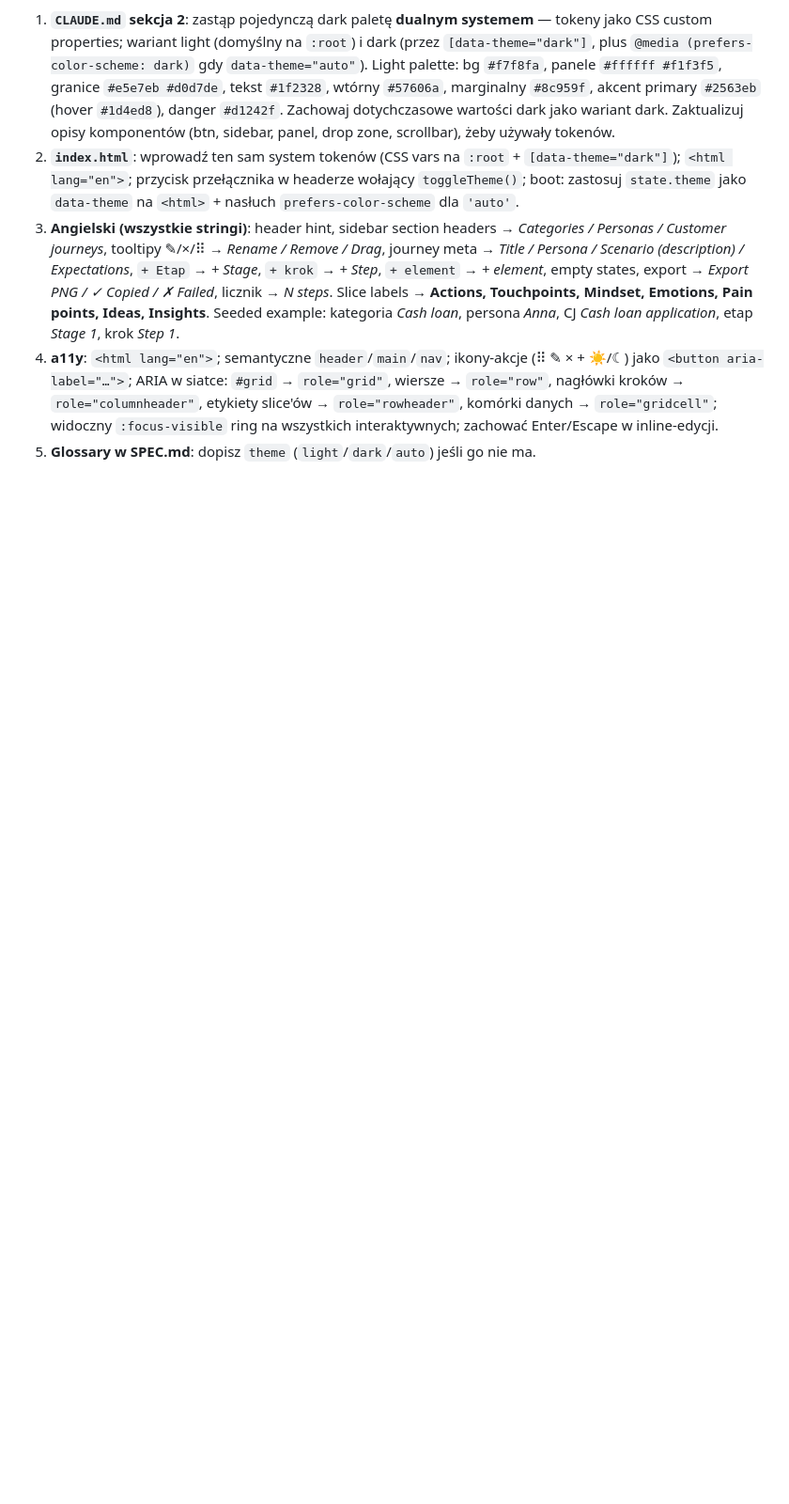
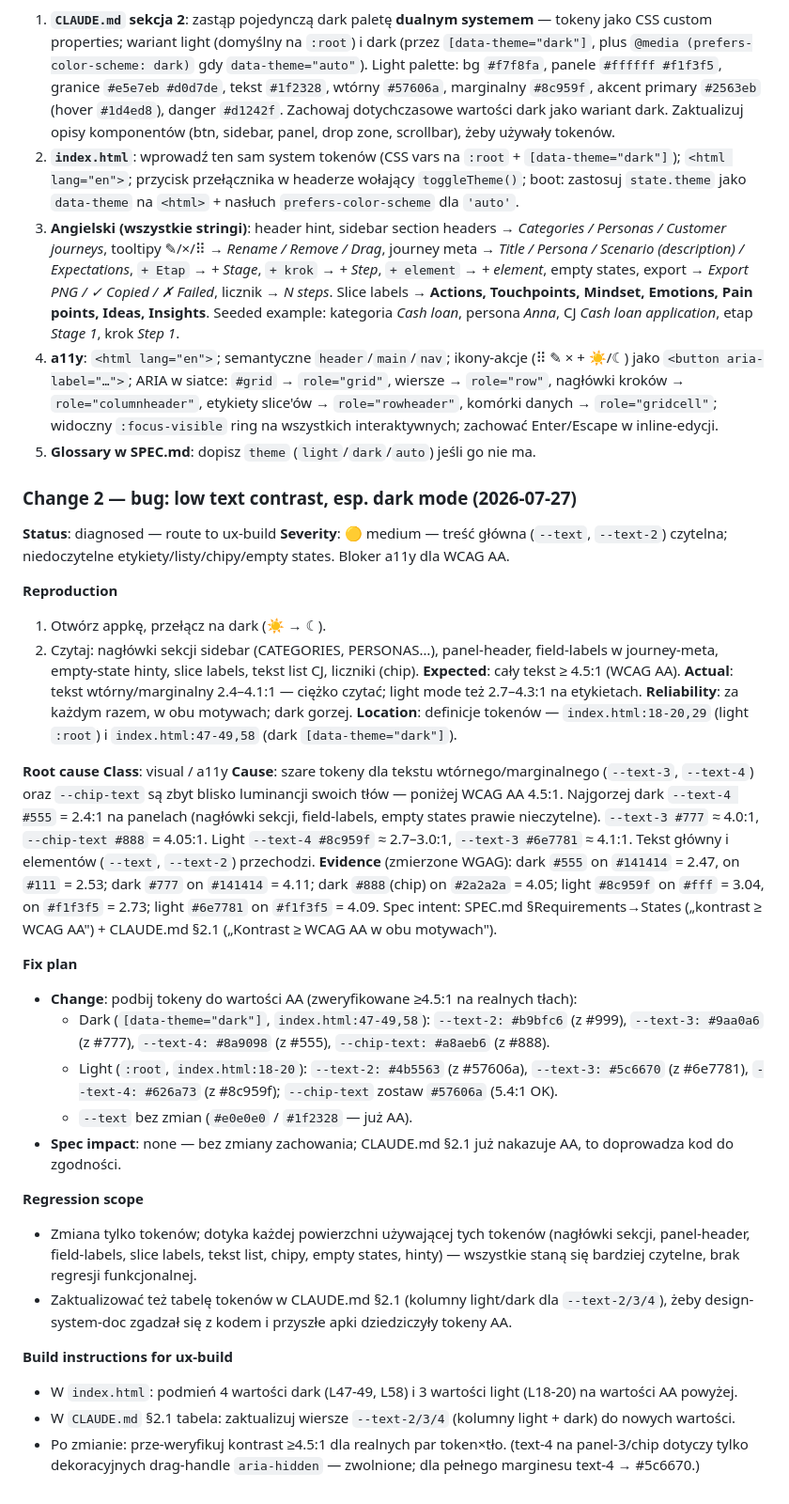
Before and after one commit to marekbrze/ux-tools, a Markdown page: apps/customer-journey/SPEC.md, the part around the change. Shown at 94% size. GitHub-like rendering; blank space fills up the shorter version.

Commit message:
ux-bug(customer-journey): diagnose low text contrast (dark+light)
Co-Authored-By: Claude <noreply@anthropic.com>

```diff
--- a/apps/customer-journey/SPEC.md
+++ b/apps/customer-journey/SPEC.md
@@ -143,3 +143,35 @@ Narzędzie ma być **po angielsku** (użycie profesjonalne), **dostępne** (a11y
 3. **Angielski (wszystkie stringi)**: header hint, sidebar section headers → *Categories / Personas / Customer journeys*, tooltipy ✎/×/⠿ → *Rename / Remove / Drag*, journey meta → *Title / Persona / Scenario (description) / Expectations*, `+ Etap` → *+ Stage*, `+ krok` → *+ Step*, `+ element` → *+ element*, empty states, export → *Export PNG / ✓ Copied / ✗ Failed*, licznik → *N steps*. Slice labels → **Actions, Touchpoints, Mindset, Emotions, Pain points, Ideas, Insights**. Seeded example: kategoria *Cash loan*, persona *Anna*, CJ *Cash loan application*, etap *Stage 1*, krok *Step 1*.
 4. **a11y**: `<html lang="en">`; semantyczne `header`/`main`/`nav`; ikony-akcje (⠿ ✎ × + ☀/☾) jako `<button aria-label="…">`; ARIA w siatce: `#grid` → `role="grid"`, wiersze → `role="row"`, nagłówki kroków → `role="columnheader"`, etykiety slice'ów → `role="rowheader"`, komórki danych → `role="gridcell"`; widoczny `:focus-visible` ring na wszystkich interaktywnych; zachować Enter/Escape w inline-edycji.
 5. **Glossary w SPEC.md**: dopisz `theme` (`light`/`dark`/`auto`) jeśli go nie ma.
+
+### Change 2 — bug: low text contrast, esp. dark mode (2026-07-27)
+**Status**: diagnosed — route to ux-build
+**Severity**: 🟡 medium — treść główna (`--text`, `--text-2`) czytelna; niedoczytelne etykiety/listy/chipy/empty states. Bloker a11y dla WCAG AA.
+
+**Reproduction**
+1. Otwórz appkę, przełącz na dark (☀ → ☾).
+2. Czytaj: nagłówki sekcji sidebar (CATEGORIES, PERSONAS…), panel-header, field-labels w journey-meta, empty-state hinty, slice labels, tekst list CJ, liczniki (chip).
+**Expected**: cały tekst ≥ 4.5:1 (WCAG AA). **Actual**: tekst wtórny/marginalny 2.4–4.1:1 — ciężko czytać; light mode też 2.7–4.3:1 na etykietach.
+**Reliability**: za każdym razem, w obu motywach; dark gorzej.
+**Location**: definicje tokenów — `index.html:18-20,29` (light `:root`) i `index.html:47-49,58` (dark `[data-theme="dark"]`).
+
+**Root cause**
+**Class**: visual / a11y
+**Cause**: szare tokeny dla tekstu wtórnego/marginalnego (`--text-3`, `--text-4`) oraz `--chip-text` są zbyt blisko luminancji swoich tłów — poniżej WCAG AA 4.5:1. Najgorzej dark `--text-4 #555` = 2.4:1 na panelach (nagłówki sekcji, field-labels, empty states prawie nieczytelne). `--text-3 #777` ≈ 4.0:1, `--chip-text #888` = 4.05:1. Light `--text-4 #8c959f` ≈ 2.7–3.0:1, `--text-3 #6e7781` ≈ 4.1:1. Tekst główny i elementów (`--text`, `--text-2`) przechodzi.
+**Evidence** (zmierzone WGAG): dark `#555` on `#141414` = 2.47, on `#111` = 2.53; dark `#777` on `#141414` = 4.11; dark `#888`(chip) on `#2a2a2a` = 4.05; light `#8c959f` on `#fff` = 3.04, on `#f1f3f5` = 2.73; light `#6e7781` on `#f1f3f5` = 4.09. Spec intent: SPEC.md §Requirements→States („kontrast ≥ WCAG AA") + CLAUDE.md §2.1 („Kontrast ≥ WCAG AA w obu motywach").
+
+**Fix plan**
+- **Change**: podbij tokeny do wartości AA (zweryfikowane ≥4.5:1 na realnych tłach):
+  - Dark (`[data-theme="dark"]`, `index.html:47-49,58`): `--text-2: #b9bfc6` (z #999), `--text-3: #9aa0a6` (z #777), `--text-4: #8a9098` (z #555), `--chip-text: #a8aeb6` (z #888).
+  - Light (`:root`, `index.html:18-20`): `--text-2: #4b5563` (z #57606a), `--text-3: #5c6670` (z #6e7781), `--text-4: #626a73` (z #8c959f); `--chip-text` zostaw `#57606a` (5.4:1 OK).
+  - `--text` bez zmian (`#e0e0e0` / `#1f2328` — już AA).
+- **Spec impact**: none — bez zmiany zachowania; CLAUDE.md §2.1 już nakazuje AA, to doprowadza kod do zgodności.
+
+**Regression scope**
+- Zmiana tylko tokenów; dotyka każdej powierzchni używającej tych tokenów (nagłówki sekcji, panel-header, field-labels, slice labels, tekst list, chipy, empty states, hinty) — wszystkie staną się bardziej czytelne, brak regresji funkcjonalnej.
+- Zaktualizować też tabelę tokenów w CLAUDE.md §2.1 (kolumny light/dark dla `--text-2/3/4`), żeby design-system-doc zgadzał się z kodem i przyszłe apki dziedziczyły tokeny AA.
+
+**Build instructions for ux-build**
+- W `index.html`: podmień 4 wartości dark (L47-49, L58) i 3 wartości light (L18-20) na wartości AA powyżej.
+- W `CLAUDE.md` §2.1 tabela: zaktualizuj wiersze `--text-2/3/4` (kolumny light + dark) do nowych wartości.
+- Po zmianie: prze-weryfikuj kontrast ≥4.5:1 dla realnych par token×tło. (text-4 na panel-3/chip dotyczy tylko dekoracyjnych drag-handle `aria-hidden` — zwolnione; dla pełnego marginesu text-4 → #5c6670.)
```
